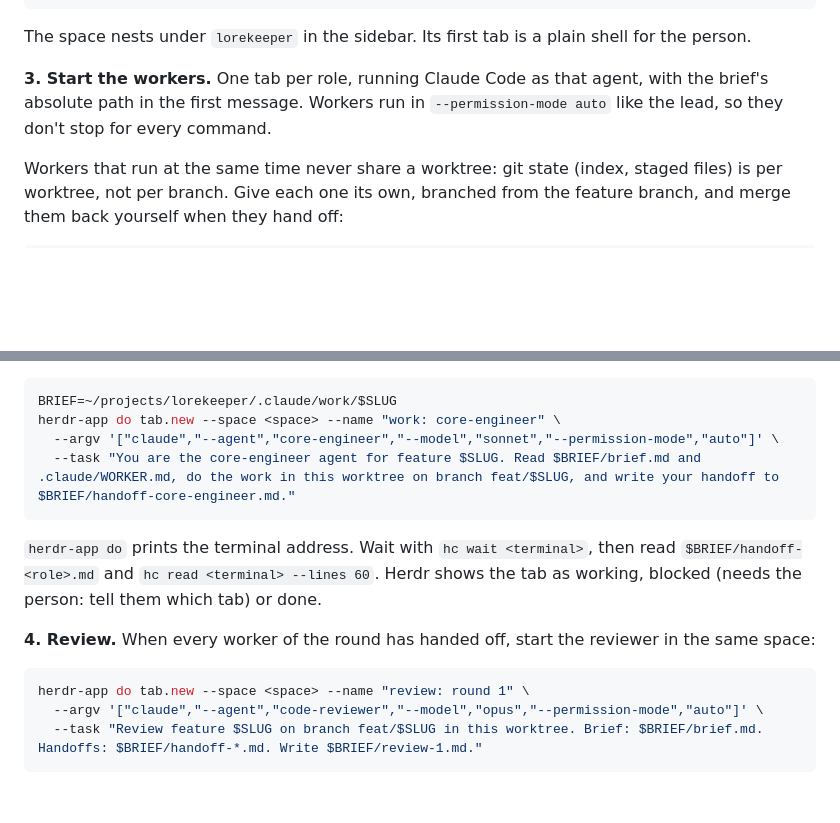
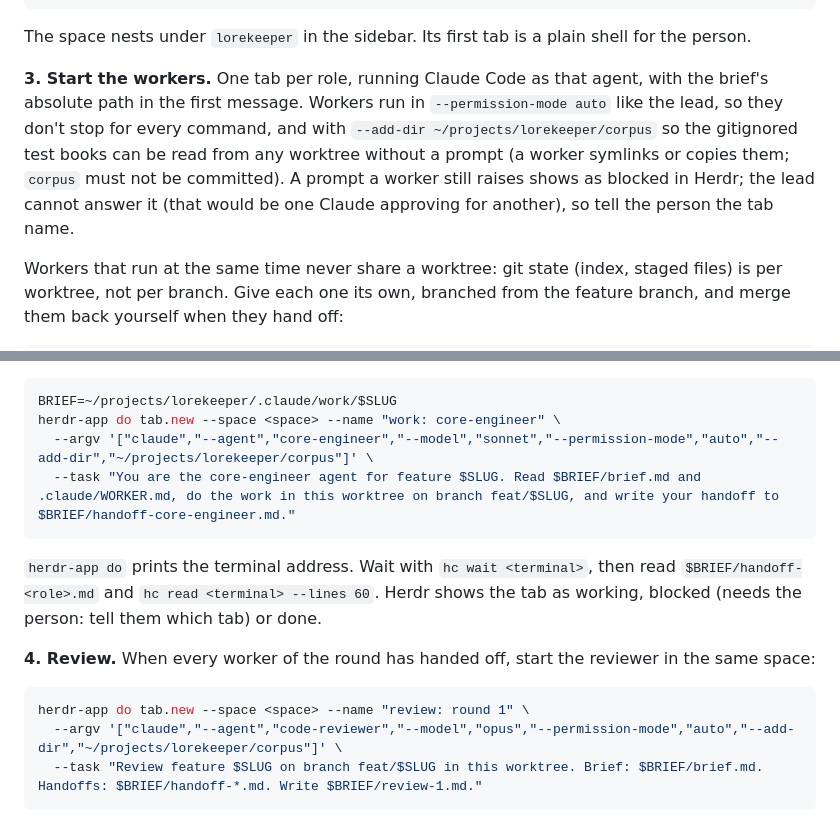
Before and after one commit to nightspine/lorekeeper, a Markdown page: .claude/LEAD.md, 2 parts joined by grey strips. Rendered like a GitHub page; blank space fills up the shorter version.

Commit message:
chore: grant workers the corpus folder up front

````diff
--- a/.claude/LEAD.md
+++ b/.claude/LEAD.md
@@ -40,7 +40,7 @@ herdr-app do tab.rename --id <tab> --name shell
 
 The space nests under `lorekeeper` in the sidebar. Its first tab is a plain shell for the person.
 
-**3. Start the workers.** One tab per role, running Claude Code as that agent, with the brief's absolute path in the first message. Workers run in `--permission-mode auto` like the lead, so they don't stop for every command.
+**3. Start the workers.** One tab per role, running Claude Code as that agent, with the brief's absolute path in the first message. Workers run in `--permission-mode auto` like the lead, so they don't stop for every command, and with `--add-dir ~/projects/lorekeeper/corpus` so the gitignored test books can be read from any worktree without a prompt (a worker symlinks or copies them; `corpus` must not be committed). A prompt a worker still raises shows as blocked in Herdr; the lead cannot answer it (that would be one Claude approving for another), so tell the person the tab name.
 
 Workers that run at the same time never share a worktree: git state (index, staged files) is per worktree, not per branch. Give each one its own, branched from the feature branch, and merge them back yourself when they hand off:
 
@@ -57,7 +57,7 @@ The feature worktree `$WT` is the integration branch; the reviewer runs there. A
 ```sh
 BRIEF=~/projects/lorekeeper/.claude/work/$SLUG
 herdr-app do tab.new --space <space> --name "work: core-engineer" \
-  --argv '["claude","--agent","core-engineer","--model","sonnet","--permission-mode","auto"]' \
+  --argv '["claude","--agent","core-engineer","--model","sonnet","--permission-mode","auto","--add-dir","~/projects/lorekeeper/corpus"]' \
   --task "You are the core-engineer agent for feature $SLUG. Read $BRIEF/brief.md and .claude/WORKER.md, do the work in this worktree on branch feat/$SLUG, and write your handoff to $BRIEF/handoff-core-engineer.md."
 ```
 
@@ -67,7 +67,7 @@ herdr-app do tab.new --space <space> --name "work: core-engineer" \
 
 ```sh
 herdr-app do tab.new --space <space> --name "review: round 1" \
-  --argv '["claude","--agent","code-reviewer","--model","opus","--permission-mode","auto"]' \
+  --argv '["claude","--agent","code-reviewer","--model","opus","--permission-mode","auto","--add-dir","~/projects/lorekeeper/corpus"]' \
   --task "Review feature $SLUG on branch feat/$SLUG in this worktree. Brief: $BRIEF/brief.md. Handoffs: $BRIEF/handoff-*.md. Write $BRIEF/review-1.md."
 ```
 
````
